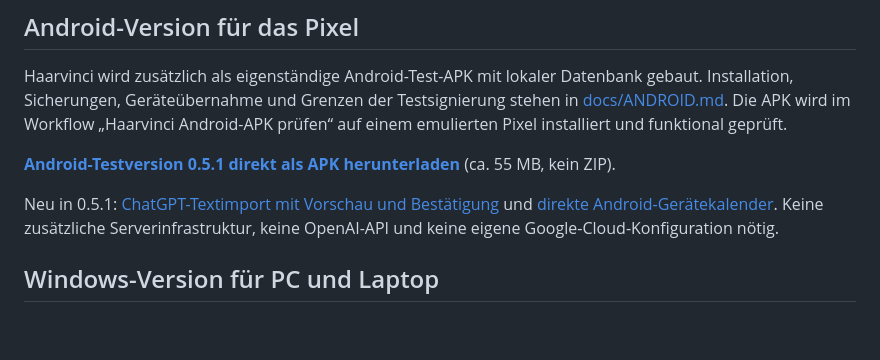
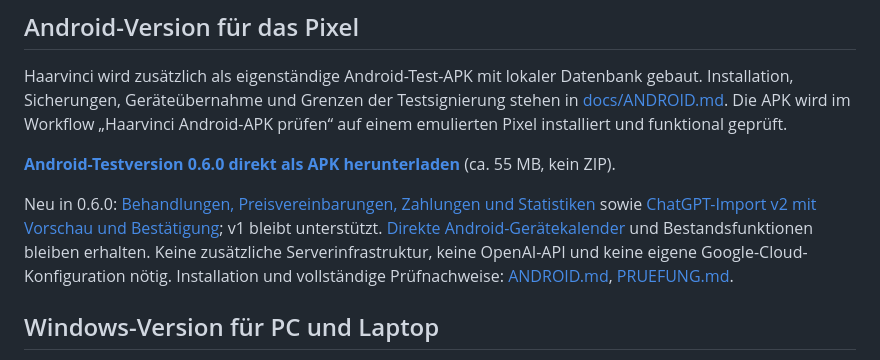
Before and after one commit to bockhorn38-creator/haarvinci, a Markdown page: README.md, the part around the change. GitHub-like rendering; blank space fills up the shorter version.

Commit message:
Publish verified 0.6.0 download, checksum, signature and installation notes

```diff
--- a/README.md
+++ b/README.md
@@ -6,9 +6,9 @@ Connys Verwaltungs-App für Haarverlängerung und Haarverdichtung. Die vollstän
 
 Haarvinci wird zusätzlich als eigenständige Android-Test-APK mit lokaler Datenbank gebaut. Installation, Sicherungen, Geräteübernahme und Grenzen der Testsignierung stehen in [docs/ANDROID.md](docs/ANDROID.md). Die APK wird im Workflow „Haarvinci Android-APK prüfen“ auf einem emulierten Pixel installiert und funktional geprüft.
 
-**[Android-Testversion 0.5.1 direkt als APK herunterladen](https://github.com/bockhorn38-creator/haarvinci/raw/refs/heads/android-test-downloads/Haarvinci-Android-Test-0.5.1.apk)** (ca. 55 MB, kein ZIP).
+**[Android-Testversion 0.6.0 direkt als APK herunterladen](https://github.com/bockhorn38-creator/haarvinci/raw/refs/heads/android-test-downloads/Haarvinci-Android-Test-0.6.0.apk)** (ca. 55 MB, kein ZIP).
 
-Neu in 0.5.1: [ChatGPT-Textimport mit Vorschau und Bestätigung](docs/CHATGPT-IMPORT.md) und [direkte Android-Gerätekalender](docs/ANDROID-GERAETEKALENDER.md). Keine zusätzliche Serverinfrastruktur, keine OpenAI-API und keine eigene Google-Cloud-Konfiguration nötig.
+Neu in 0.6.0: [Behandlungen, Preisvereinbarungen, Zahlungen und Statistiken](docs/BEHANDLUNGEN-ZAHLUNGEN.md) sowie [ChatGPT-Import v2 mit Vorschau und Bestätigung](docs/CHATGPT-IMPORT.md); v1 bleibt unterstützt. [Direkte Android-Gerätekalender](docs/ANDROID-GERAETEKALENDER.md) und Bestandsfunktionen bleiben erhalten. Keine zusätzliche Serverinfrastruktur, keine OpenAI-API und keine eigene Google-Cloud-Konfiguration nötig. Installation und vollständige Prüfnachweise: [ANDROID.md](docs/ANDROID.md), [PRUEFUNG.md](docs/PRUEFUNG.md).
 
 ## Windows-Version für PC und Laptop
 
```
Also changed, not shown: docs/ANDROID.md (+1 -1 lines), docs/PRUEFUNG.md (+8 -0 lines).
